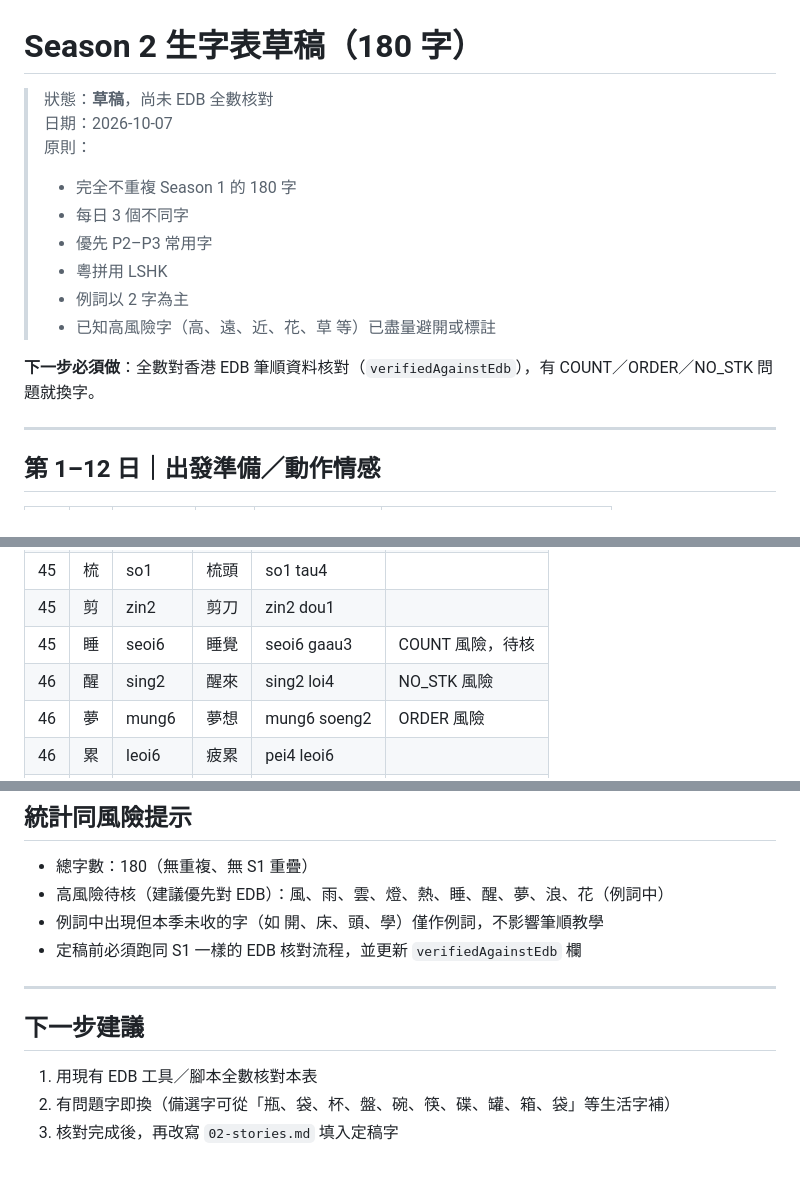
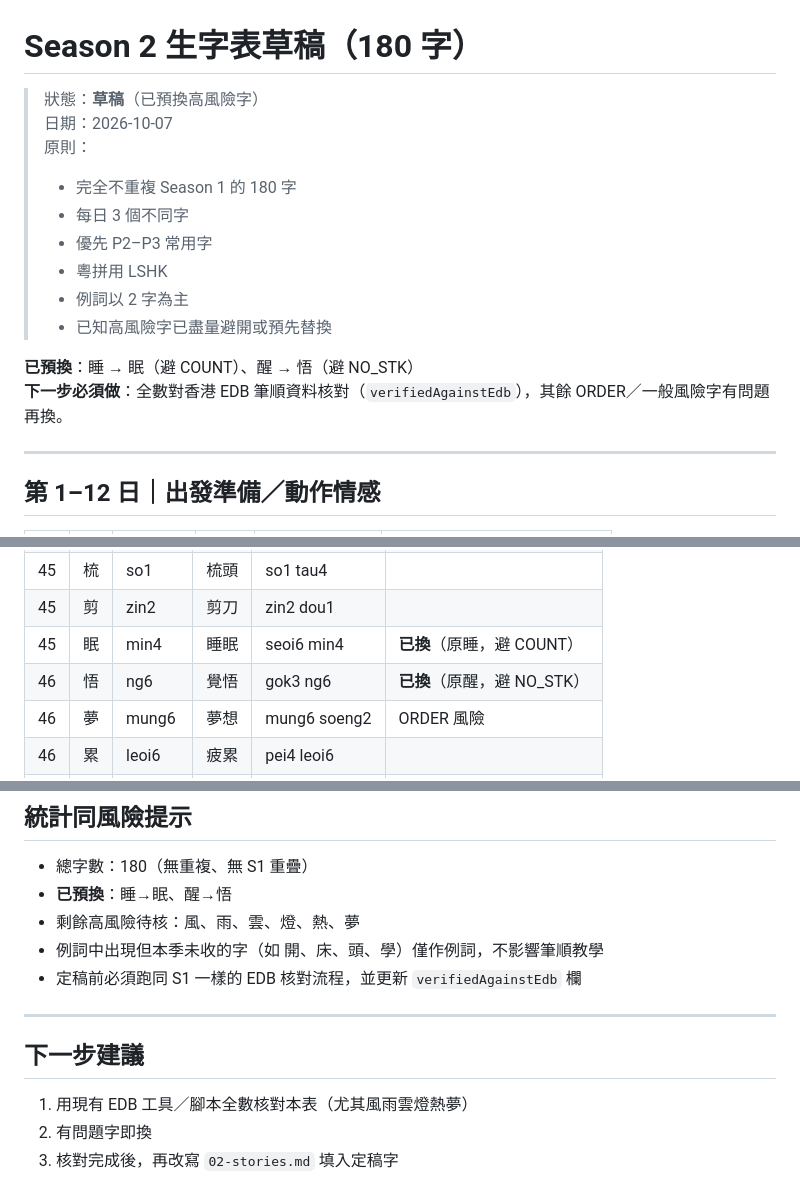
Before and after one commit to jansonlau0126/wangwang-chinese, a Markdown page: docs/season2/CHARACTERS_PHASE2_DRAFT.md, 3 parts joined by grey strips. Rendered like a GitHub page.

Commit message:
docs(season2): replace 睡→眠, 醒→悟 to avoid COUNT/NO_STK risk

```diff
--- a/docs/season2/CHARACTERS_PHASE2_DRAFT.md
+++ b/docs/season2/CHARACTERS_PHASE2_DRAFT.md
@@ -1,6 +1,6 @@
 # Season 2 生字表草稿（180 字）
 
-> 狀態：**草稿**，尚未 EDB 全數核對
+> 狀態：**草稿**（已預換高風險字）
 > 日期：2026-10-07
 > 原則：
 > - 完全不重複 Season 1 的 180 字
@@ -8,9 +8,10 @@
 > - 優先 P2–P3 常用字
 > - 粵拼用 LSHK
 > - 例詞以 2 字為主
-> - 已知高風險字（高、遠、近、花、草 等）已盡量避開或標註
+> - 已知高風險字已盡量避開或預先替換
 
-**下一步必須做**：全數對香港 EDB 筆順資料核對（`verifiedAgainstEdb`），有 COUNT／ORDER／NO_STK 問題就換字。
+**已預換**：睡 → 眠（避 COUNT）、醒 → 悟（避 NO_STK）
+**下一步必須做**：全數對香港 EDB 筆順資料核對（`verifiedAgainstEdb`），其餘 ORDER／一般風險字有問題再換。
 
 ---
 
@@ -173,8 +174,8 @@
 | 44 | 鏡 | geng3 | 鏡子 | geng3 zi2 | |
 | 45 | 梳 | so1 | 梳頭 | so1 tau4 | |
 | 45 | 剪 | zin2 | 剪刀 | zin2 dou1 | |
-| 45 | 睡 | seoi6 | 睡覺 | seoi6 gaau3 | COUNT 風險，待核 |
-| 46 | 醒 | sing2 | 醒來 | sing2 loi4 | NO_STK 風險 |
+| 45 | 眠 | min4 | 睡眠 | seoi6 min4 | **已換**（原睡，避 COUNT） |
+| 46 | 悟 | ng6 | 覺悟 | gok3 ng6 | **已換**（原醒，避 NO_STK） |
 | 46 | 夢 | mung6 | 夢想 | mung6 soeng2 | ORDER 風險 |
 | 46 | 累 | leoi6 | 疲累 | pei4 leoi6 | |
 | 47 | 倦 | gyun6 | 疲倦 | pei4 gyun6 | |
@@ -232,7 +233,8 @@
 ## 統計同風險提示
 
 - 總字數：180（無重複、無 S1 重疊）
-- 高風險待核（建議優先對 EDB）：風、雨、雲、燈、熱、睡、醒、夢、浪、花（例詞中）
+- **已預換**：睡→眠、醒→悟
+- 剩餘高風險待核：風、雨、雲、燈、熱、夢
 - 例詞中出現但本季未收的字（如 開、床、頭、學）僅作例詞，不影響筆順教學
 - 定稿前必須跑同 S1 一樣的 EDB 核對流程，並更新 `verifiedAgainstEdb` 欄
 
@@ -240,6 +242,6 @@
 
 ## 下一步建議
 
-1. 用現有 EDB 工具／腳本全數核對本表
-2. 有問題字即換（備選字可從「瓶、袋、杯、盤、碗、筷、碟、罐、箱、袋」等生活字補）
+1. 用現有 EDB 工具／腳本全數核對本表（尤其風雨雲燈熱夢）
+2. 有問題字即換
 3. 核對完成後，再改寫 `02-stories.md` 填入定稿字
```
